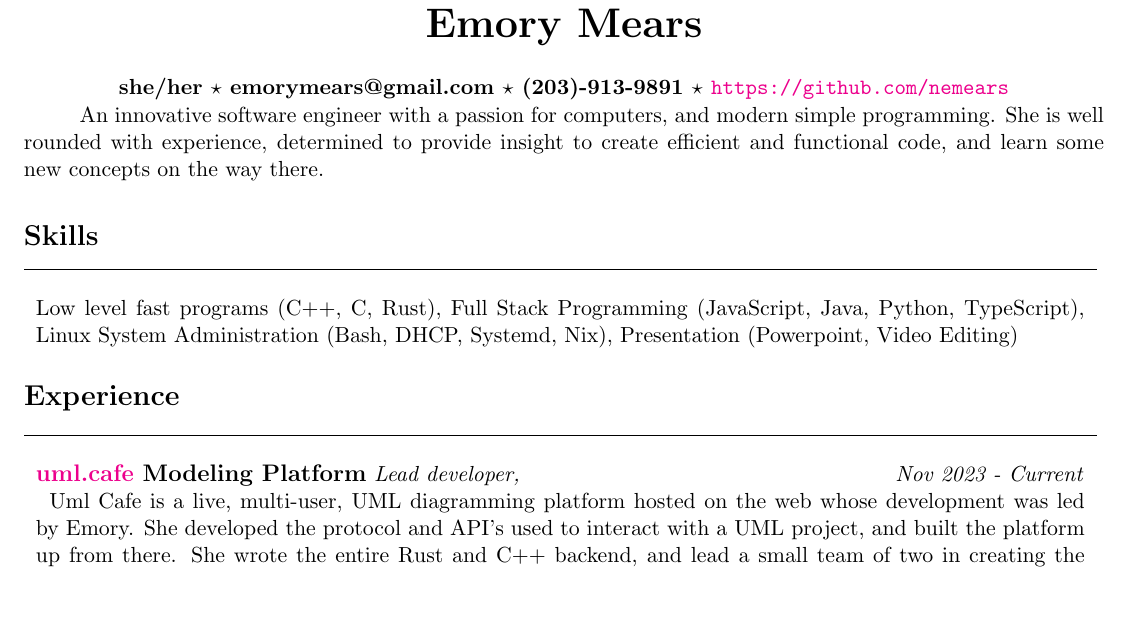
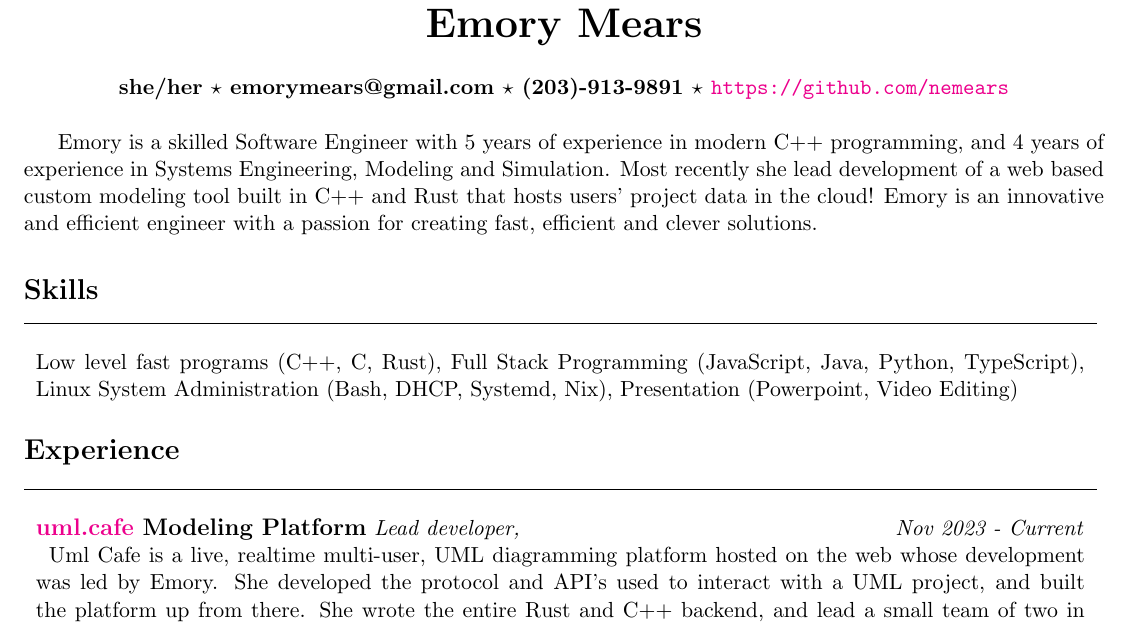
Before and after one commit to nemears/emory_mears_cv, a LaTeX CV (cv.tex): part of the page, cut so that both start at the same text, the shorter picture padded with empty space. Compiled offline with pdfLaTeX.

Commit message:
updated general preamble

```diff
--- a/cv.tex
+++ b/cv.tex
@@ -14,9 +14,12 @@
 \paragraph{\centerline{\huge Emory Mears}}
 \paragraph{\centering she/her $\star$ emorymears@gmail.com $\star$ (203)-913-9891 $\star$ \url{https://github.com/nemears}\\}
 
+\hfill
+
 % preamble
-An innovative software engineer with a passion for computers, and modern simple programming. She is well rounded with experience,
-determined to provide insight to create efficient and functional code, and learn some new concepts on the way there.
+Emory is a skilled Software Engineer with 5 years of experience in modern C++ programming, and 4 years of experience in Systems Engineering, Modeling
+and Simulation. Most recently she lead development of a web based custom modeling tool built in C++ and Rust that hosts users' project data
+in the cloud! Emory is an innovative and efficient engineer with a passion for creating fast, efficient and clever solutions.
 
 \section*{Skills}
 \begin{tabular}{p{18.5cm}}
@@ -35,7 +38,7 @@ determined to provide insight to create efficient and functional code, and learn
      % uml.cafe
      \large \textbf{\href{https://uml.cafe}{uml.cafe} Modeling Platform} \normalsize \textit{Lead developer, \hfill Nov 2023 - Current}
 
-     \> Uml Cafe is a live, multi-user, UML diagramming platform hosted on the web whose development was led
+     \> Uml Cafe is a live, realtime multi-user, UML diagramming platform hosted on the web whose development was led
      by Emory. She developed the protocol and API's used to interact with a UML project, and built the platform up from there. She wrote the
      entire Rust and C++ backend, and lead a small team of two in creating the frontend client. The platform is hosted live on
      \url{https://uml.cafe} with a concise demo video on the welcome screen. She maintains the server and provides regular updates.\\
```
Also changed, not shown: cv.pdf.
